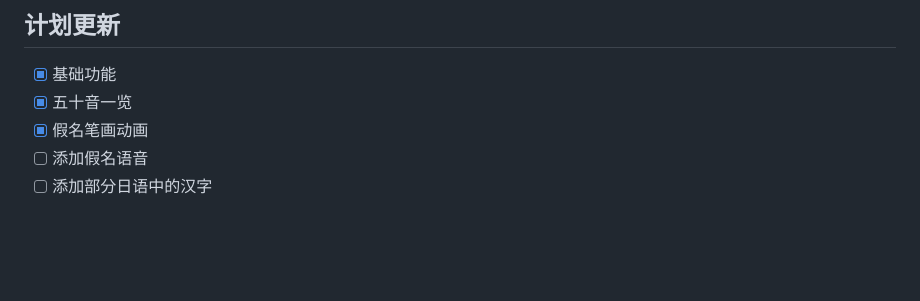
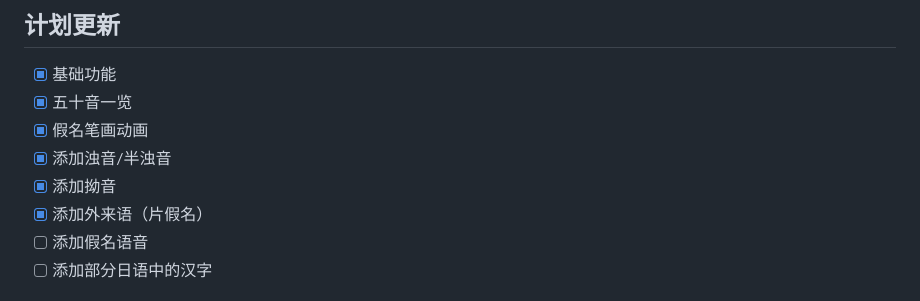
Before and after one commit to Fay521/kana-romaji-quiz, a Markdown page: README.md, the part around the change. Rendered like a GitHub page; blank space fills up the shorter version.

Commit message:
更新了'计划更新'

```diff
--- a/README.md
+++ b/README.md
@@ -53,6 +53,9 @@ kana-romaji-quiz/
 - [x] 基础功能
 - [x] 五十音一览
 - [x] 假名笔画动画
+- [x] 添加浊音/半浊音
+- [x] 添加拗音
+- [x] 添加外来语（片假名）
 - [ ] 添加假名语音
 - [ ] 添加部分日语中的汉字
 
```
